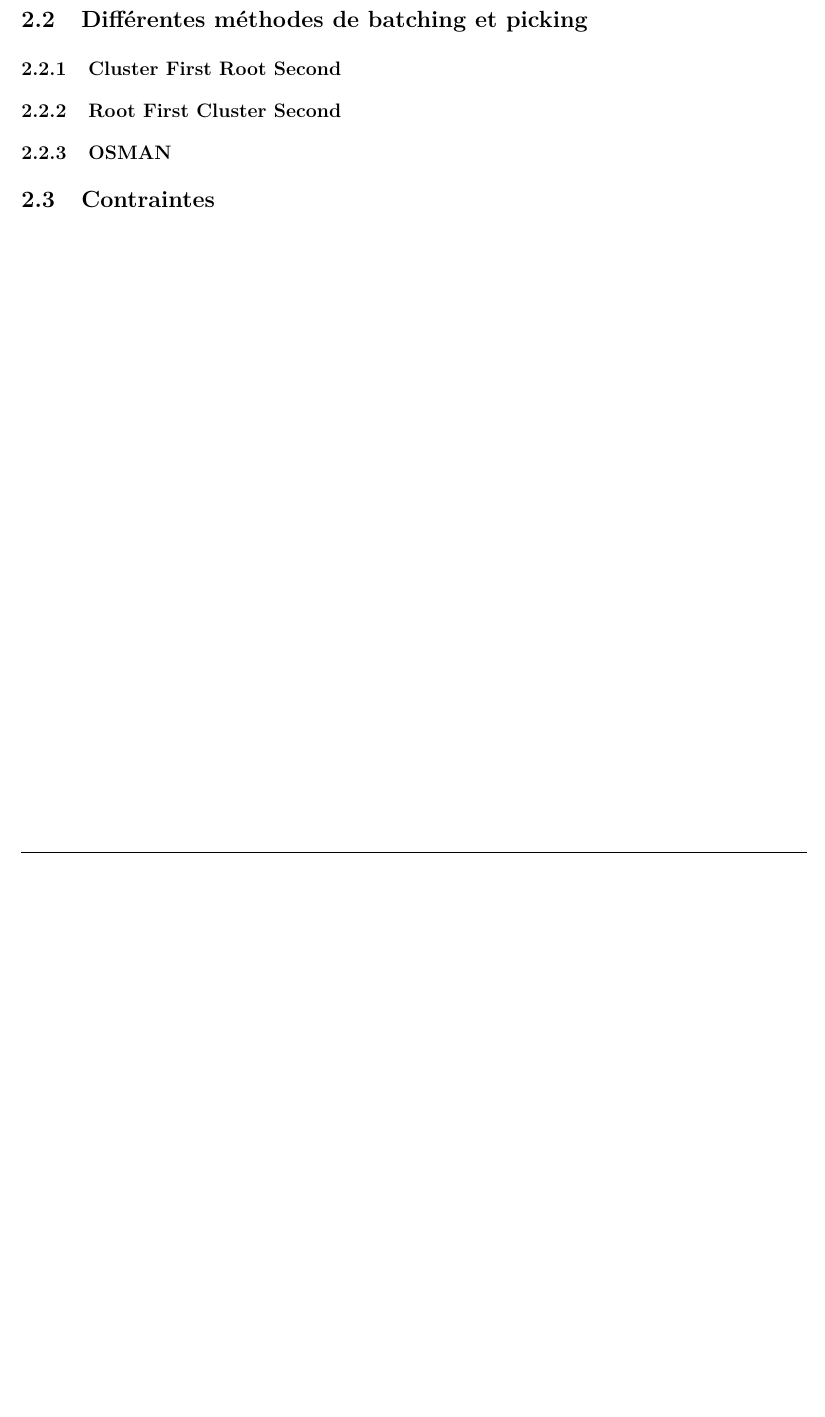
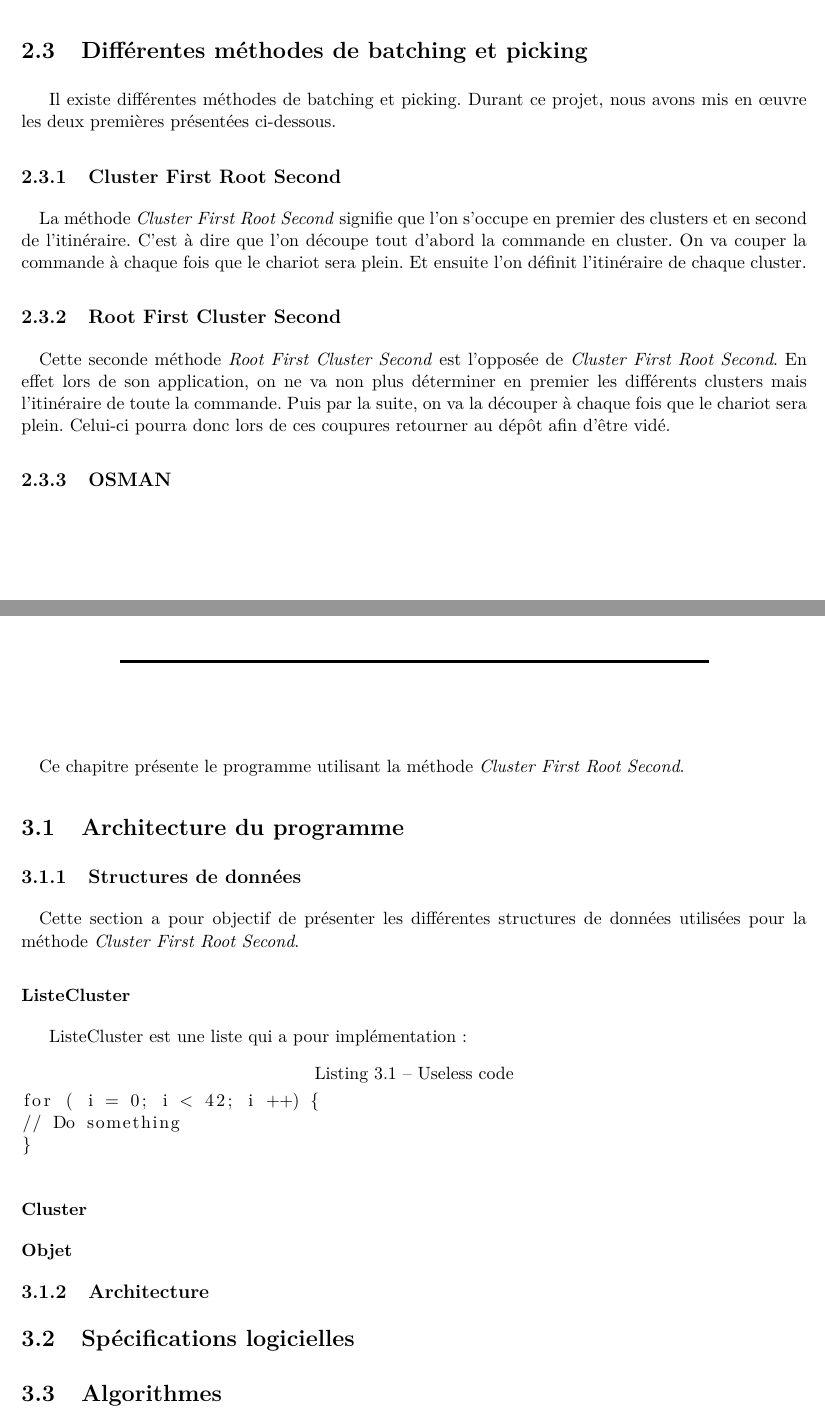
Before and after one commit to smillingrainbow/ProjetAlgoC, a LaTeX thesis (rapportAC/Modele_Rapport.tex, which reads rapportAC/include.tex): part of page 7 of 12 before the commit and two parts of pages 8 and 9 of 14 after it, the two joined at a grey line, cut so that both start at the same text, the shorter picture padded with empty space. Compiled offline with pdfLaTeX.

Commit message:
continuation du rapport AC

```diff
--- a/rapportAC/Modele_Rapport.tex
+++ b/rapportAC/Modele_Rapport.tex
@@ -42,15 +65,51 @@
+Nous n'avons pour ce projet tenu compte uniquement de la première contrainte.
 
 \section{Différentes méthodes de batching et picking}
+
+Il existe différentes méthodes de batching et picking. Durant ce projet, nous avons mis en œuvre les deux premières présentées ci-dessous.
+
 \subsection{Cluster First Root Second}
+\label{sec:CFRS}
+
+\paragraph{}La méthode \textit{Cluster First Root Second} signifie que l'on s'occupe en premier des clusters et en second de l'itinéraire. C'est à dire que l'on découpe tout d'abord la commande en cluster. On va couper la commande à chaque fois que le chariot sera plein. Et ensuite l'on définit l'itinéraire de chaque cluster.
 
 \subsection{Root First Cluster Second}
+\label{sec:RFCS}
+\paragraph{}Cette seconde méthode \textit{Root First Cluster Second} est l'opposée de \textit{Cluster First Root Second}. En effet lors de son application, on ne va non plus déterminer en premier les différents clusters mais l'itinéraire de toute la commande. Puis par la suite, on va la découper à chaque fois que le chariot sera plein. Celui-ci pourra donc lors de ces coupures retourner au dépôt afin d'être vidé.
 
 \subsection{OSMAN}
 
-\section{Contraintes}
+
 
 %%%%%%%%%%%%%%%%%%%% CHAPITRE 2 %%%%%%%%%%%%%%%%%%%%%%
+
 \chapter{Cluster First Root Second}
+
+\paragraph{} Ce chapitre présente le programme utilisant la méthode \textit{Cluster First Root Second}.
+
+\section{Architecture du programme}
+\subsection{Structures de données}
+\paragraph{} Cette section a pour objectif de présenter les différentes structures de données utilisées pour la méthode \textit{Cluster First Root Second}.
+
+\subsubsection{ListeCluster}
+
+ListeCluster est une liste qui a pour implémentation :
+\begin{lstlisting}[caption ={Useless code} , label ={listing : useless}]
+for ( i = 0; i < 42; i ++) {
+// Do something
+}
+\end{lstlisting}
+
+\subsubsection{Cluster}
+
+\subsubsection{Objet}
+
+\subsection{Architecture}
+
+\section{Spécifications logicielles}
+
+
+\section{Algorithmes}
 
 %%%%%%%%%%%%%%%%%%%% CHAPITRE 3 %%%%%%%%%%%%%%%%%%%%%%
 
--- a/rapportAC/include.tex
+++ b/rapportAC/include.tex
@@ -1,4 +1,4 @@
-%\usepackage{listings}
+\usepackage{listings}
 
 %\renewcommand{\lstlistlistingname}{Liste des codes}
 %\renewcommand{\lstlistingname}{Code}
```
Also changed, not shown: rapportAC/Modele_Rapport.tex (37 more changed lines).
